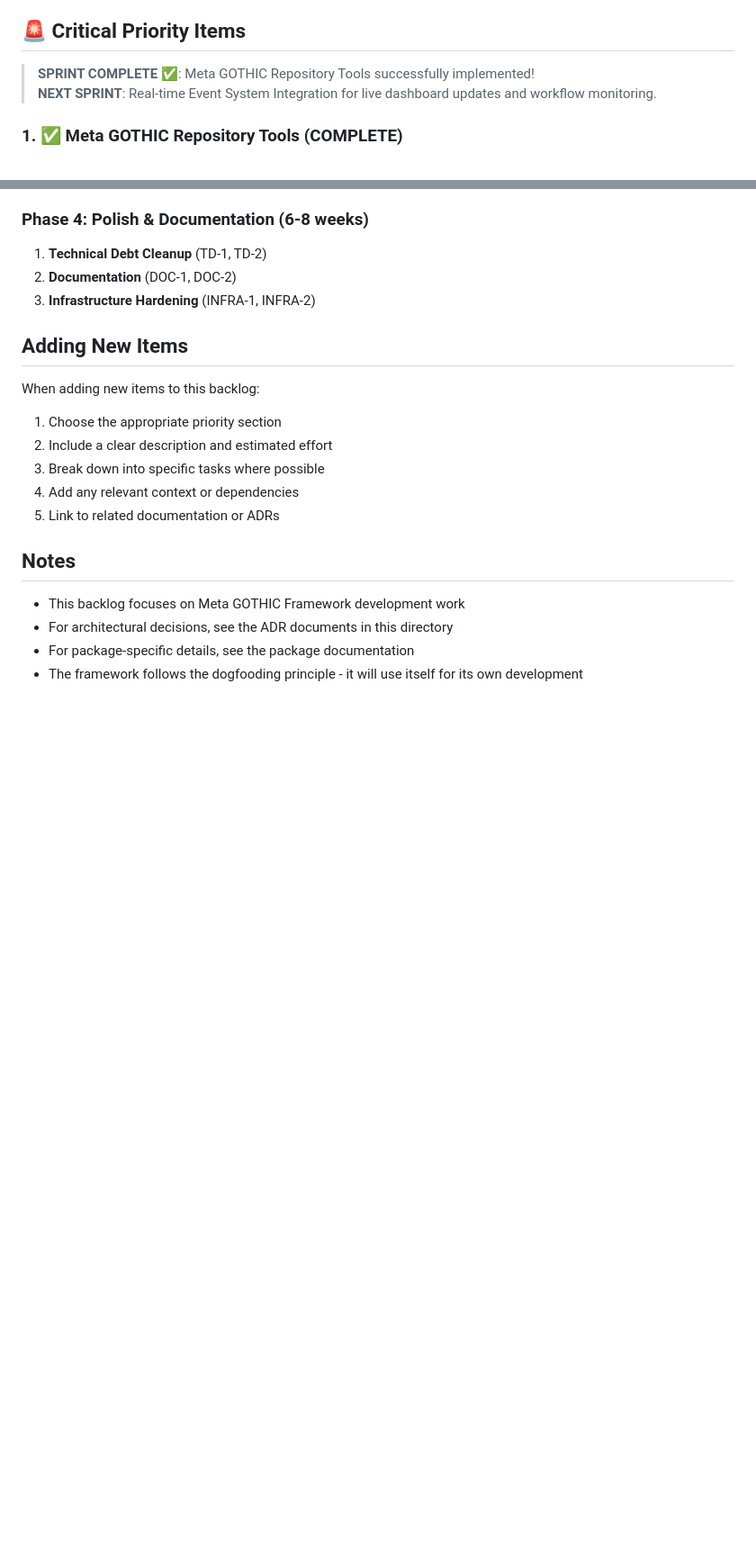
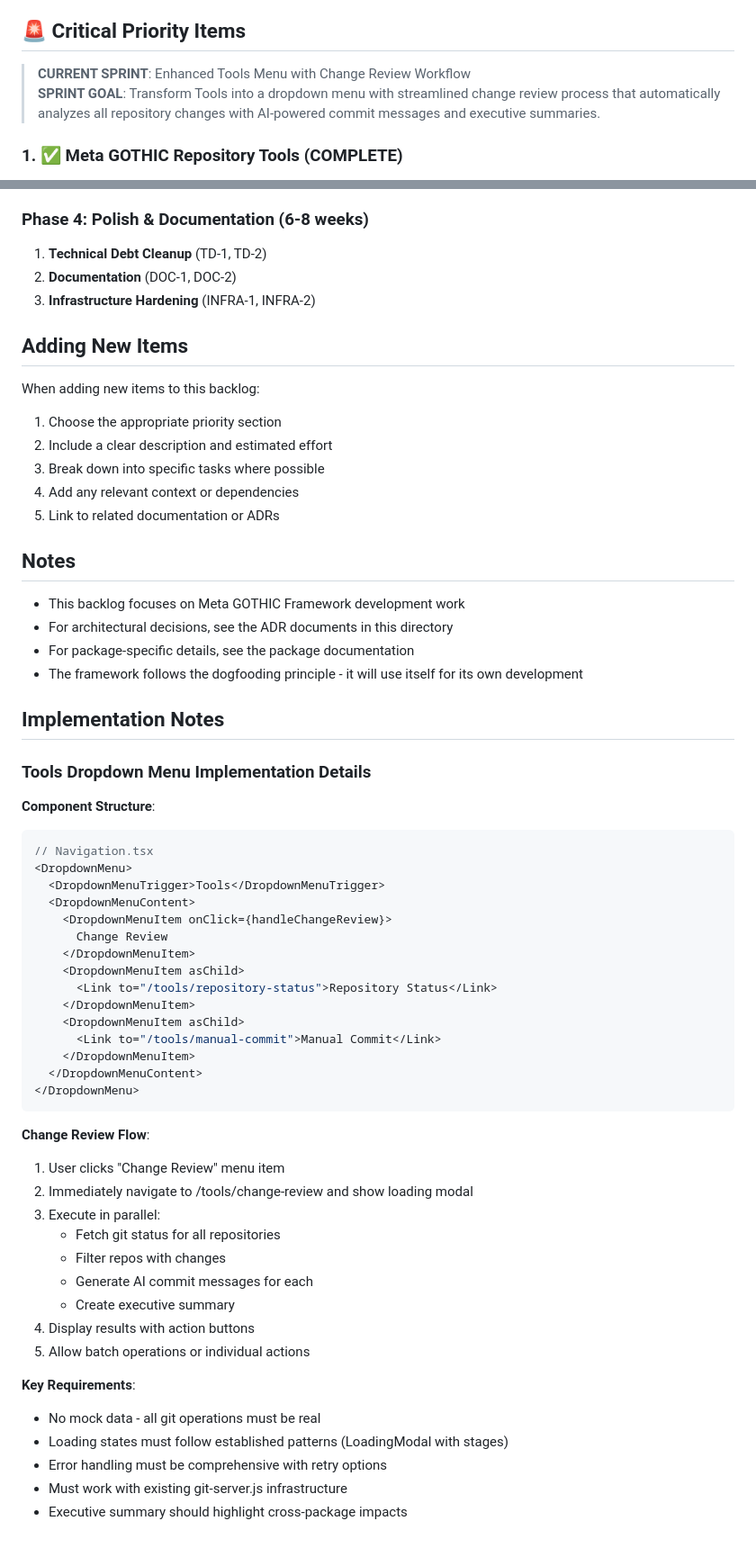
Before and after one commit to ChaseNoCap/meta-gothic-framework, a Markdown page: docs/backlog.md, 2 parts joined by grey strips. Shown at 90% size. Drawn GitHub-style; blank space fills up the shorter version.

````diff
--- a/docs/backlog.md
+++ b/docs/backlog.md
@@ -26,8 +26,8 @@ This document tracks future work items for the Meta GOTHIC Framework. When askin
 
 ## 🚨 Critical Priority Items
 
-> **SPRINT COMPLETE** ✅: Meta GOTHIC Repository Tools successfully implemented!
-> **NEXT SPRINT**: Real-time Event System Integration for live dashboard updates and workflow monitoring.
+> **CURRENT SPRINT**: Enhanced Tools Menu with Change Review Workflow
+> **SPRINT GOAL**: Transform Tools into a dropdown menu with streamlined change review process that automatically analyzes all repository changes with AI-powered commit messages and executive summaries.
 
 ### 1. ✅ Meta GOTHIC Repository Tools (COMPLETE)
 **Status**: ✅ COMPLETE - Fully operational with real integrations
@@ -357,3 +450,44 @@ When adding new items to this backlog:
 - For architectural decisions, see the ADR documents in this directory
 - For package-specific details, see the package documentation
 - The framework follows the dogfooding principle - it will use itself for its own development
+
+## Implementation Notes
+
+### Tools Dropdown Menu Implementation Details
+
+**Component Structure**:
+```typescript
+// Navigation.tsx
+<DropdownMenu>
+  <DropdownMenuTrigger>Tools</DropdownMenuTrigger>
+  <DropdownMenuContent>
+    <DropdownMenuItem onClick={handleChangeReview}>
+      Change Review
+    </DropdownMenuItem>
+    <DropdownMenuItem asChild>
+      <Link to="/tools/repository-status">Repository Status</Link>
+    </DropdownMenuItem>
+    <DropdownMenuItem asChild>
+      <Link to="/tools/manual-commit">Manual Commit</Link>
+    </DropdownMenuItem>
+  </DropdownMenuContent>
+</DropdownMenu>
+```
+
+**Change Review Flow**:
+1. User clicks "Change Review" menu item
+2. Immediately navigate to /tools/change-review and show loading modal
+3. Execute in parallel:
+   - Fetch git status for all repositories
+   - Filter repos with changes
+   - Generate AI commit messages for each
+   - Create executive summary
+4. Display results with action buttons
+5. Allow batch operations or individual actions
+
+**Key Requirements**:
+- No mock data - all git operations must be real
+- Loading states must follow established patterns (LoadingModal with stages)
+- Error handling must be comprehensive with retry options
+- Must work with existing git-server.js infrastructure
+- Executive summary should highlight cross-package impacts
````
Also changed, not shown: other parts of docs/backlog.md (+97 -4 lines).
